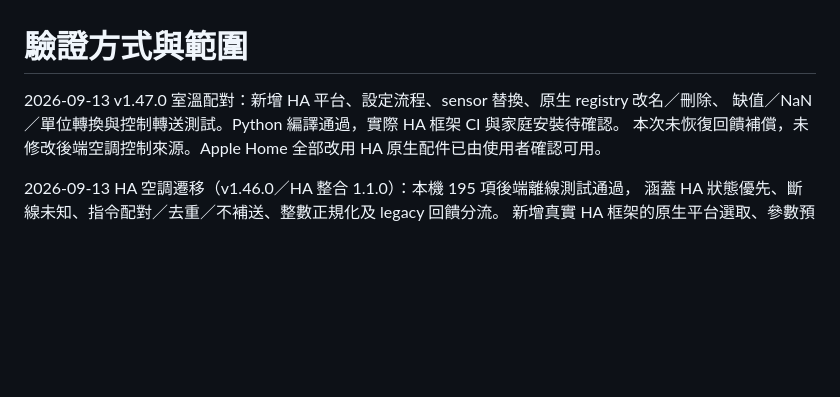
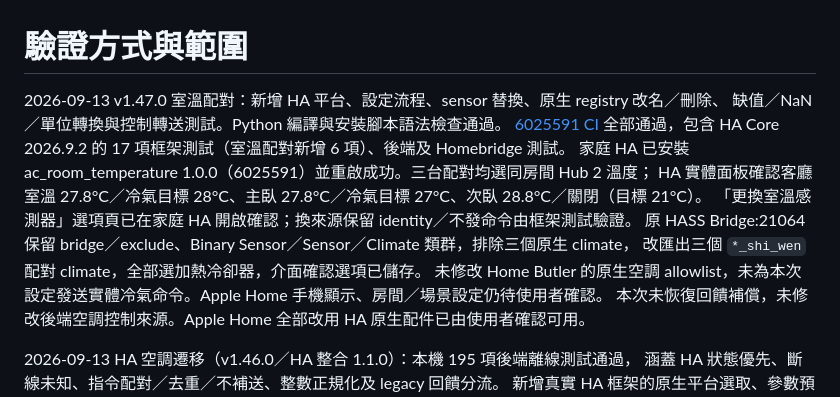
Before and after one commit to CZLin-TW/home-butler, a Markdown page: docs/verification.md, the part around the change. GitHub-like rendering; blank space fills up the shorter version.

Commit message:
Document live room sensor pairing and HomeKit export verification

```diff
--- a/docs/verification.md
+++ b/docs/verification.md
@@ -1,7 +1,14 @@
 # 驗證方式與範圍
 
 2026-09-13 v1.47.0 室溫配對：新增 HA 平台、設定流程、sensor 替換、原生 registry 改名／刪除、
-缺值／NaN／單位轉換與控制轉送測試。Python 編譯通過，實際 HA 框架 CI 與家庭安裝待確認。
+缺值／NaN／單位轉換與控制轉送測試。Python 編譯與安裝腳本語法檢查通過。
+[6025591 CI](https://github.com/CZLin-TW/home-butler/actions/runs/34759469355) 全部通過，包含 HA Core 2026.9.2 的 17 項框架測試（室溫配對新增 6 項）、後端及 Homebridge 測試。
+家庭 HA 已安裝 ac_room_temperature 1.0.0（6025591）並重啟成功。三台配對均選同房間 Hub 2 溫度；
+HA 實體面板確認客廳室溫 27.8°C／冷氣目標 28°C、主臥 27.8°C／冷氣目標 27°C、次臥 28.8°C／關閉（目標 21°C）。
+「更換室溫感測器」選項頁已在家庭 HA 開啟確認；換來源保留 identity／不發命令由框架測試驗證。
+原 HASS Bridge:21064 保留 bridge／exclude、Binary Sensor／Sensor／Climate 類群，排除三個原生 climate，
+改匯出三個 `*_shi_wen` 配對 climate，全部選加熱冷卻器，介面確認選項已儲存。
+未修改 Home Butler 的原生空調 allowlist，未為本次設定發送實體冷氣命令。Apple Home 手機顯示、房間／場景設定仍待使用者確認。
 本次未恢復回饋補償，未修改後端空調控制來源。Apple Home 全部改用 HA 原生配件已由使用者確認可用。
 
 2026-09-13 HA 空調遷移（v1.46.0／HA 整合 1.1.0）：本機 195 項後端離線測試通過，
```
Also changed, not shown: homeassistant/room-temperature.md (+4 -0 lines).
